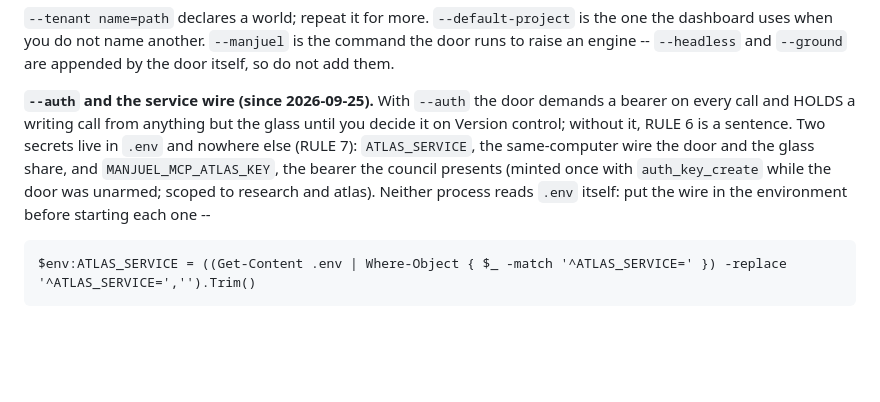
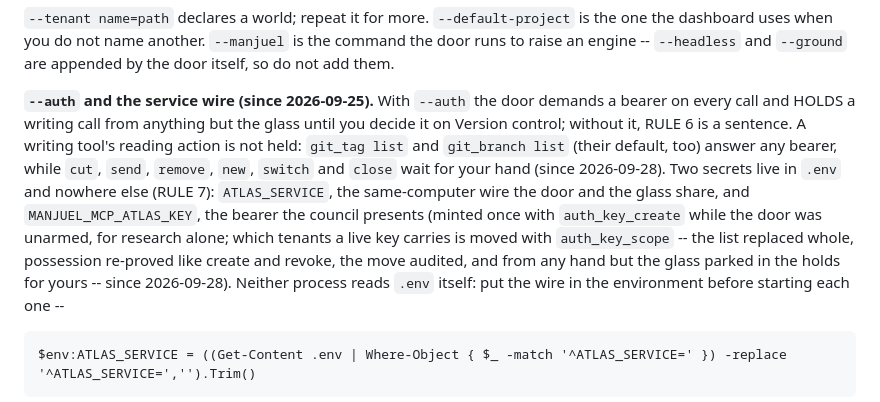
Before and after one commit to thebrotherscarr-bit/Manjuel, a Markdown page: RUNBOOK.md, the part around the change. GitHub-like rendering; blank space fills up the shorter version.

Commit message:
RUNBOOK names which git actions wait and how a key's scope moves; the handoff opens 2026-09-28 with both pieces landed, the door placed twice, and the council's key widened

```diff
--- a/RUNBOOK.md
+++ b/RUNBOOK.md
@@ -110,10 +110,15 @@ appended by the door itself, so do not add them.
 **`--auth` and the service wire (since 2026-09-25).** With `--auth` the door
 demands a bearer on every call and HOLDS a writing call from anything but the
 glass until you decide it on Version control; without it, RULE 6 is a
-sentence. Two secrets live in `.env` and nowhere else (RULE 7):
+sentence. A writing tool's reading action is not held: `git_tag list` and
+`git_branch list` (their default, too) answer any bearer, while `cut`, `send`,
+`remove`, `new`, `switch` and `close` wait for your hand (since 2026-09-28). Two secrets live in `.env` and nowhere else (RULE 7):
 `ATLAS_SERVICE`, the same-computer wire the door and the glass share, and
 `MANJUEL_MCP_ATLAS_KEY`, the bearer the council presents (minted once with
-`auth_key_create` while the door was unarmed; scoped to research and atlas).
+`auth_key_create` while the door was unarmed, for research alone; which
+tenants a live key carries is moved with `auth_key_scope` -- the list replaced
+whole, possession re-proved like create and revoke, the move audited, and from
+any hand but the glass parked in the holds for yours -- since 2026-09-28).
 Neither process reads `.env` itself: put the wire in the environment before
 starting each one --
 
```
Also changed, not shown: HANDOFF.md (+66 -1 lines).
